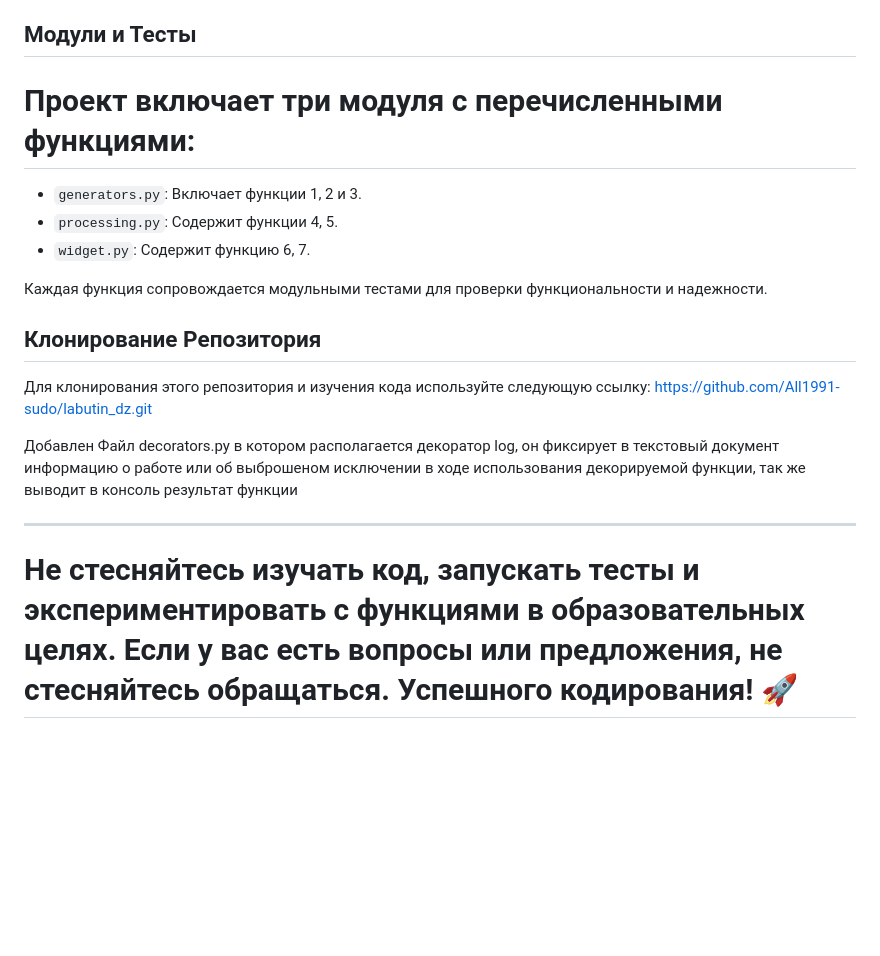
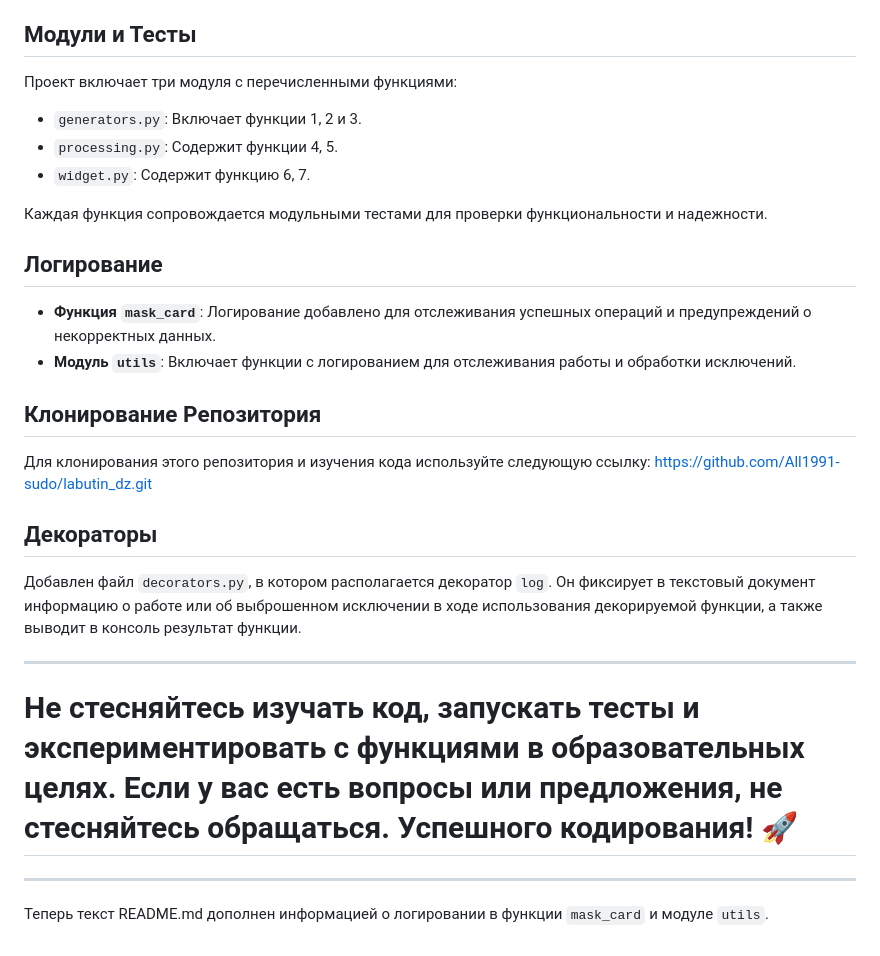
Before and after one commit to All1991-sudo/labutin_dz, a Markdown page: README.md, the part around the change. Drawn GitHub-style; blank space fills up the shorter version.

Commit message:
add info readme.md

```diff
--- a/README.md
+++ b/README.md
@@ -11,7 +11,7 @@
 
 ## Модули и Тесты
 
-# Проект включает три модуля с перечисленными функциями:
+Проект включает три модуля с перечисленными функциями:
 
 - `generators.py`: Включает функции 1, 2 и 3.
 - `processing.py`: Содержит функции 4, 5.
@@ -19,13 +19,24 @@
 
 Каждая функция сопровождается модульными тестами для проверки функциональности и надежности.
 
+## Логирование
+
+- **Функция `mask_card`**: Логирование добавлено для отслеживания успешных операций и предупреждений о некорректных данных.
+- **Модуль `utils`**: Включает функции с логированием для отслеживания работы и обработки исключений.
+
 ## Клонирование Репозитория
 
 Для клонирования этого репозитория и изучения кода используйте следующую ссылку:
-https://github.com/All1991-sudo/labutin_dz.git
+[https://github.com/All1991-sudo/labutin_dz.git](https://github.com/All1991-sudo/labutin_dz.git)
 
-Добавлен Файл decorators.py в котором располагается декоратор log, он фиксирует в текстовый документ информацию о работе или об выброшеном исключении в ходе использования декорируемой функции, так же выводит в консоль результат функции
+## Декораторы
+
+Добавлен файл `decorators.py`, в котором располагается декоратор `log`. Он фиксирует в текстовый документ информацию о работе или об выброшенном исключении в ходе использования декорируемой функции, а также выводит в консоль результат функции.
 
 ---
 
 # Не стесняйтесь изучать код, запускать тесты и экспериментировать с функциями в образовательных целях. Если у вас есть вопросы или предложения, не стесняйтесь обращаться. Успешного кодирования! 🚀
+
+---
+
+Теперь текст README.md дополнен информацией о логировании в функции `mask_card` и модуле `utils`.
```
